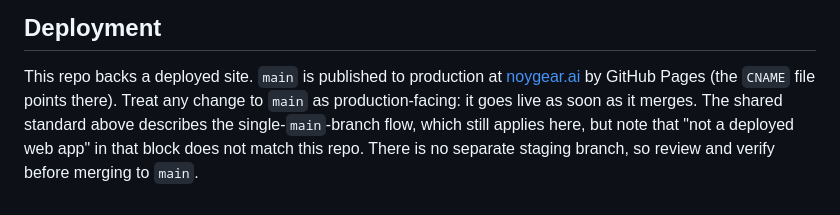
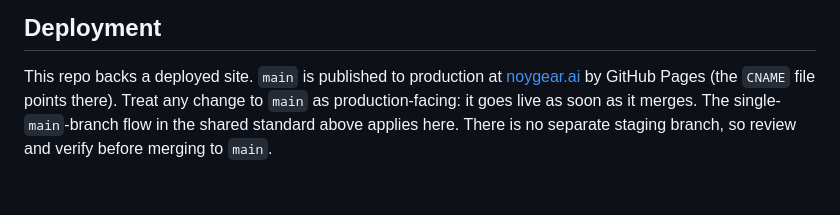
Before and after one commit to noygear/studio-homepage, a Markdown page: AGENTS.md, the part around the change. Drawn GitHub-style.

Commit message:
Drop the reference to shared text the ablation removed
The deployment section pointed at "not a deployed web app" in the shared
block and flagged it as not matching this repo. The 2026-08-01 ablation
deleted that sentence, so the exception now refers to text that is not
there.

Says plainly that the single-main-branch flow applies and that changes to
main are production-facing, which is what the exception was working
around.

Raised by review on #16.

```diff
--- a/AGENTS.md
+++ b/AGENTS.md
@@ -158,7 +158,6 @@ style was set aside on purpose.
 
 This repo backs a deployed site. `main` is published to production at
 [noygear.ai](https://noygear.ai) by GitHub Pages (the `CNAME` file points there). Treat any
-change to `main` as production-facing: it goes live as soon as it merges. The shared standard
-above describes the single-`main`-branch flow, which still applies here, but note that "not a
-deployed web app" in that block does not match this repo. There is no separate staging branch,
-so review and verify before merging to `main`.
+change to `main` as production-facing: it goes live as soon as it merges. The single-`main`-branch
+flow in the shared standard above applies here. There is no separate staging branch, so review
+and verify before merging to `main`.
```
